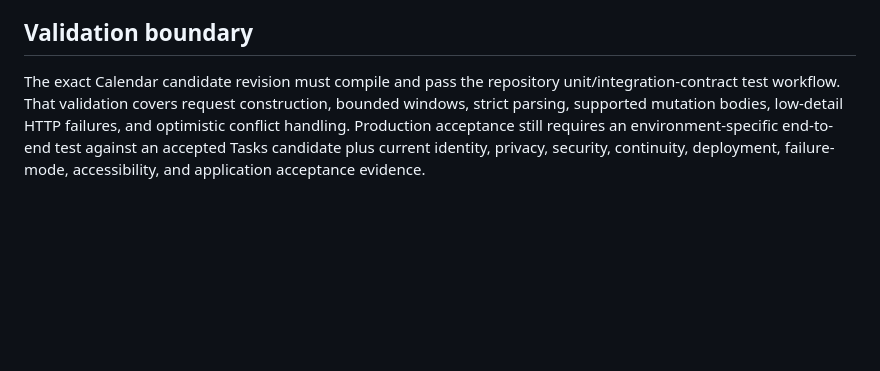
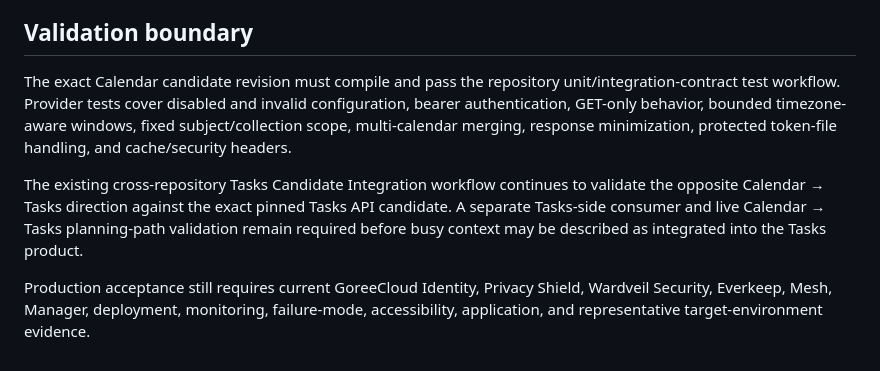
Before and after one commit to GoreeCloud/goreecloud-calendar, a Markdown page: docs/tasks-integration-v1-candidate.md, the part around one of its changes. Drawn GitHub-style; blank space fills up the shorter version.

```diff
--- a/docs/tasks-integration-v1-candidate.md
+++ b/docs/tasks-integration-v1-candidate.md
@@ -70,4 +130,8 @@ The client source is therefore an integration building block, not evidence that
 
 ## Validation boundary
 
-The exact Calendar candidate revision must compile and pass the repository unit/integration-contract test workflow. That validation covers request construction, bounded windows, strict parsing, supported mutation bodies, low-detail HTTP failures, and optimistic conflict handling. Production acceptance still requires an environment-specific end-to-end test against an accepted Tasks candidate plus current identity, privacy, security, continuity, deployment, failure-mode, accessibility, and application acceptance evidence.
+The exact Calendar candidate revision must compile and pass the repository unit/integration-contract test workflow. Provider tests cover disabled and invalid configuration, bearer authentication, GET-only behavior, bounded timezone-aware windows, fixed subject/collection scope, multi-calendar merging, response minimization, protected token-file handling, and cache/security headers.
+
+The existing cross-repository Tasks Candidate Integration workflow continues to validate the opposite Calendar → Tasks direction against the exact pinned Tasks API candidate. A separate Tasks-side consumer and live Calendar → Tasks planning-path validation remain required before busy context may be described as integrated into the Tasks product.
+
+Production acceptance still requires current GoreeCloud Identity, Privacy Shield, Wardveil Security, Everkeep, Mesh, Manager, deployment, monitoring, failure-mode, accessibility, application, and representative target-environment evidence.
```
Also changed, not shown: other parts of docs/tasks-integration-v1-candidate.md (+70 -10 lines).
